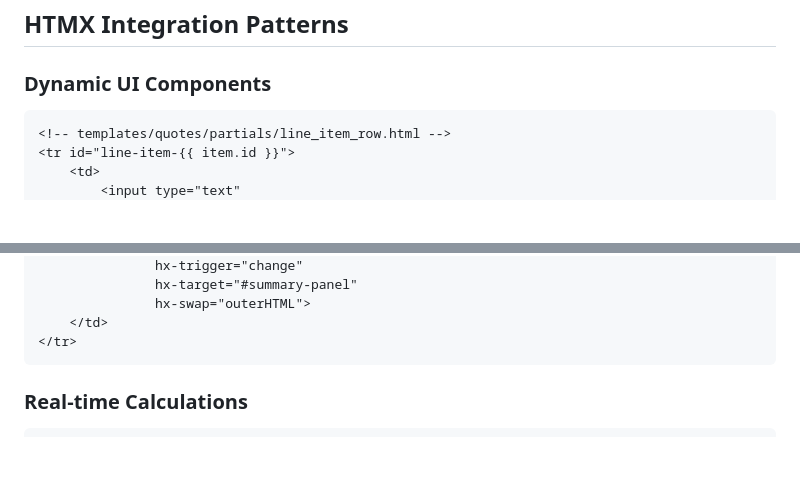
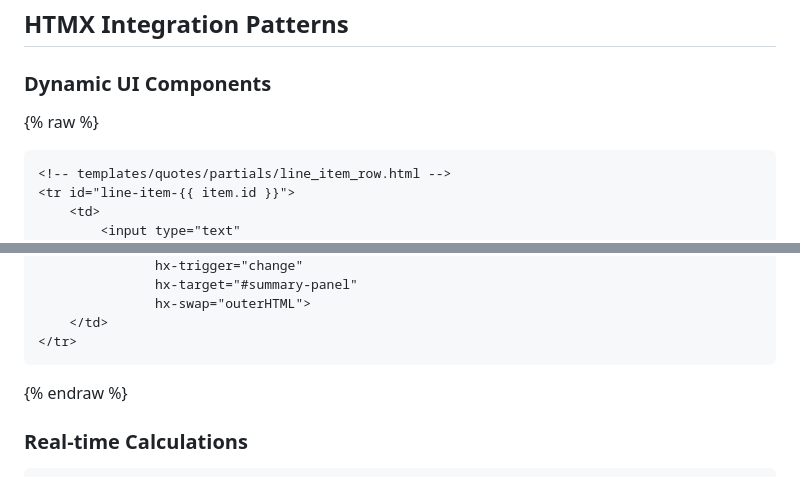
Before and after one commit to joepetrini/mockups, a Markdown page: quote-module/module-integration-plan.md, 2 parts joined by grey strips. Rendered like a GitHub page; blank space fills up the shorter version.

Commit message:
syntax fix

````diff
--- a/quote-module/module-integration-plan.md
+++ b/quote-module/module-integration-plan.md
@@ -365,6 +365,7 @@ def notify_external_systems(sender, instance, created, **kwargs):
 ## HTMX Integration Patterns
 
 ### Dynamic UI Components
+{% raw %}
 ```html
 <!-- templates/quotes/partials/line_item_row.html -->
 <tr id="line-item-{{ item.id }}">
@@ -389,6 +390,7 @@ def notify_external_systems(sender, instance, created, **kwargs):
     </td>
 </tr>
 ```
+{% endraw %}
 
 ### Real-time Calculations
 ```python
````
